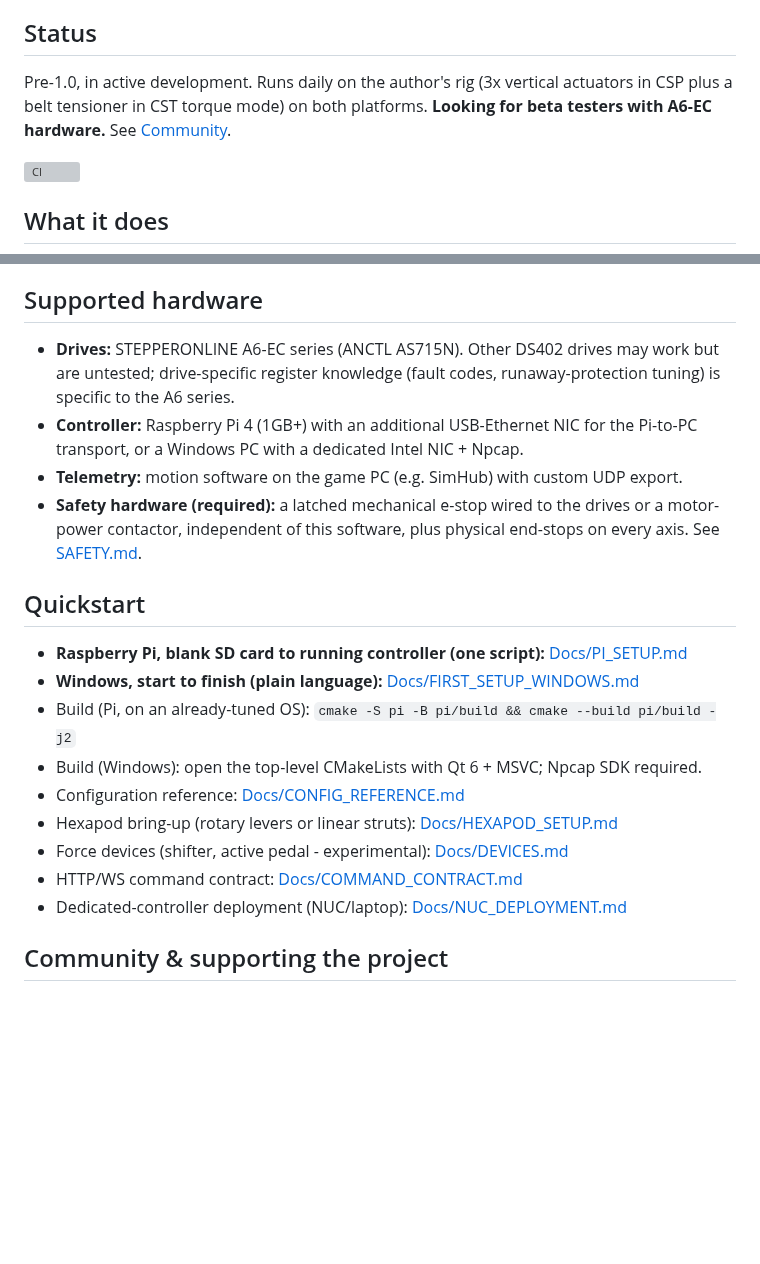
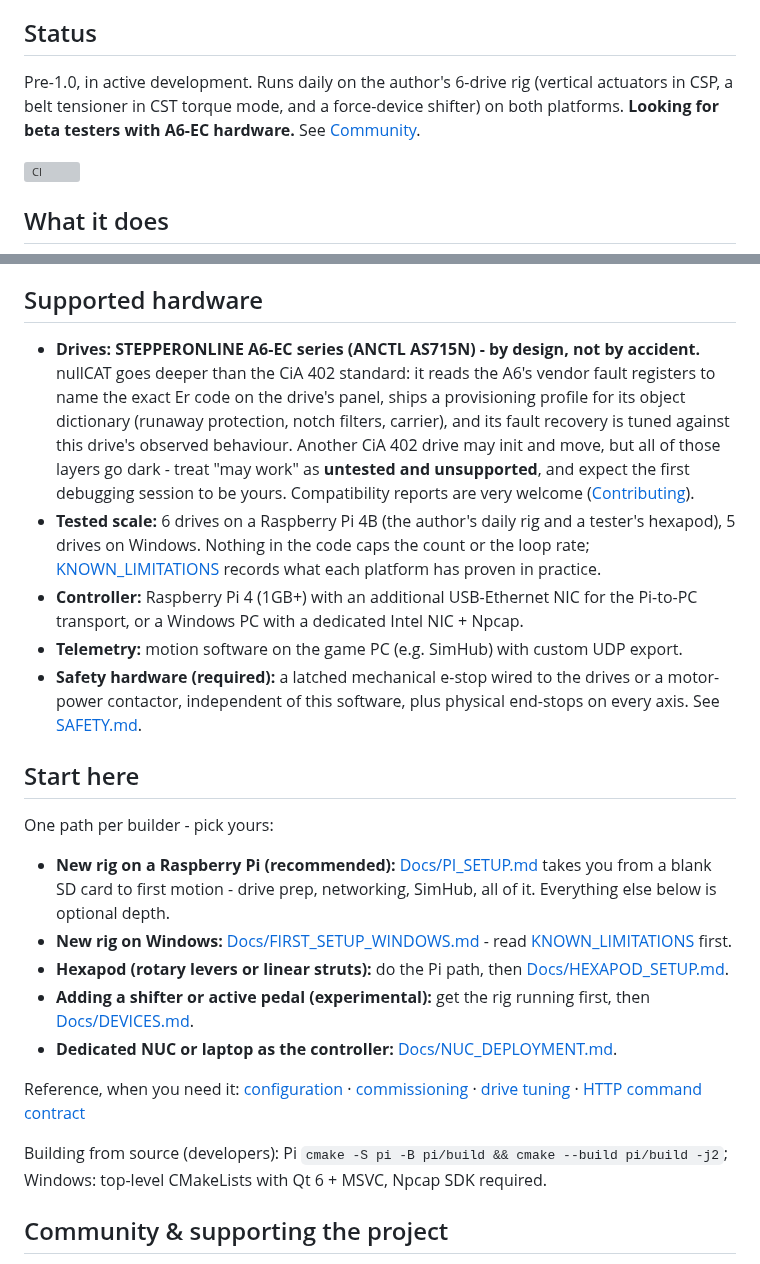
Before and after one commit to crossthenoughts/nullCAT, a Markdown page: README.md, 2 parts joined by grey strips. Drawn GitHub-style; blank space fills up the shorter version; grey boxes are pictures that could not be loaded.

Commit message:
README: A6-EC positioning statement, Start here routing, 6-drive status
Co-Authored-By: Claude Fable 5 <noreply@anthropic.com>

```diff
--- a/README.md
+++ b/README.md
@@ -26,9 +26,9 @@ platforms:
 
 ## Status
 
-Pre-1.0, in active development. Runs daily on the author's rig (3x vertical
-actuators in CSP plus a belt tensioner in CST torque mode) on both
-platforms. **Looking for beta testers with A6-EC hardware.** See
+Pre-1.0, in active development. Runs daily on the author's 6-drive rig
+(vertical actuators in CSP, a belt tensioner in CST torque mode, and a
+force-device shifter) on both platforms. **Looking for beta testers with A6-EC hardware.** See
 [Community](#community--supporting-the-project).
 
 [![CI](https://github.com/crossthenoughts/nullCAT/actions/workflows/ci.yml/badge.svg)](https://github.com/crossthenoughts/nullCAT/actions/workflows/ci.yml)
@@ -48,9 +48,21 @@ platforms. **Looking for beta testers with A6-EC hardware.** See
 
 ## Supported hardware
 
-- **Drives:** STEPPERONLINE A6-EC series (ANCTL AS715N). Other DS402
-  drives may work but are untested; drive-specific register knowledge
-  (fault codes, runaway-protection tuning) is specific to the A6 series.
+- **Drives: STEPPERONLINE A6-EC series (ANCTL AS715N) - by design, not by
+  accident.** nullCAT goes deeper than the CiA 402 standard: it reads the
+  A6's vendor fault registers to name the exact Er code on the drive's
+  panel, ships a provisioning profile for its object dictionary (runaway
+  protection, notch filters, carrier), and its fault recovery is tuned
+  against this drive's observed behaviour. Another CiA 402 drive may init
+  and move, but all of those layers go dark - treat "may work" as
+  **untested and unsupported**, and expect the first debugging session to
+  be yours. Compatibility reports are very welcome
+  ([Contributing](#contributing)).
+- **Tested scale:** 6 drives on a Raspberry Pi 4B (the author's daily rig
+  and a tester's hexapod), 5 drives on Windows. Nothing in the code caps
+  the count or the loop rate;
+  [KNOWN_LIMITATIONS](KNOWN_LIMITATIONS.md) records what each platform has
+  proven in practice.
 - **Controller:** Raspberry Pi 4 (1GB+) with an additional USB-Ethernet
   NIC for the Pi-to-PC transport, or a Windows PC with a dedicated Intel
   NIC + Npcap.
@@ -60,23 +72,33 @@ platforms. **Looking for beta testers with A6-EC hardware.** See
   drives or a motor-power contactor, independent of this software, plus
   physical end-stops on every axis. See [SAFETY.md](SAFETY.md).
 
-## Quickstart
+## Start here
 
-- **Raspberry Pi, blank SD card to running controller (one script):**
-  [Docs/PI_SETUP.md](Docs/PI_SETUP.md)
-- **Windows, start to finish (plain language):**
-  [Docs/FIRST_SETUP_WINDOWS.md](Docs/FIRST_SETUP_WINDOWS.md)
-- Build (Pi, on an already-tuned OS): `cmake -S pi -B pi/build && cmake --build pi/build -j2`
-- Build (Windows): open the top-level CMakeLists with Qt 6 + MSVC; Npcap
-  SDK required.
-- Configuration reference: [Docs/CONFIG_REFERENCE.md](Docs/CONFIG_REFERENCE.md)
-- Hexapod bring-up (rotary levers or linear struts):
-  [Docs/HEXAPOD_SETUP.md](Docs/HEXAPOD_SETUP.md)
-- Force devices (shifter, active pedal - experimental):
-  [Docs/DEVICES.md](Docs/DEVICES.md)
-- HTTP/WS command contract: [Docs/COMMAND_CONTRACT.md](Docs/COMMAND_CONTRACT.md)
-- Dedicated-controller deployment (NUC/laptop):
-  [Docs/NUC_DEPLOYMENT.md](Docs/NUC_DEPLOYMENT.md)
+One path per builder - pick yours:
+
+- **New rig on a Raspberry Pi (recommended):**
+  [Docs/PI_SETUP.md](Docs/PI_SETUP.md) takes you from a blank SD card to
+  first motion - drive prep, networking, SimHub, all of it. Everything
+  else below is optional depth.
+- **New rig on Windows:**
+  [Docs/FIRST_SETUP_WINDOWS.md](Docs/FIRST_SETUP_WINDOWS.md) - read
+  [KNOWN_LIMITATIONS](KNOWN_LIMITATIONS.md) first.
+- **Hexapod (rotary levers or linear struts):** do the Pi path, then
+  [Docs/HEXAPOD_SETUP.md](Docs/HEXAPOD_SETUP.md).
+- **Adding a shifter or active pedal (experimental):** get the rig running
+  first, then [Docs/DEVICES.md](Docs/DEVICES.md).
+- **Dedicated NUC or laptop as the controller:**
+  [Docs/NUC_DEPLOYMENT.md](Docs/NUC_DEPLOYMENT.md).
+
+Reference, when you need it:
+[configuration](Docs/CONFIG_REFERENCE.md) ·
+[commissioning](Docs/COMMISSIONING.md) ·
+[drive tuning](Docs/DRIVE_TUNING.md) ·
+[HTTP command contract](Docs/COMMAND_CONTRACT.md)
+
+Building from source (developers): Pi
+`cmake -S pi -B pi/build && cmake --build pi/build -j2`; Windows:
+top-level CMakeLists with Qt 6 + MSVC, Npcap SDK required.
 
 ## Community & supporting the project
 
```
